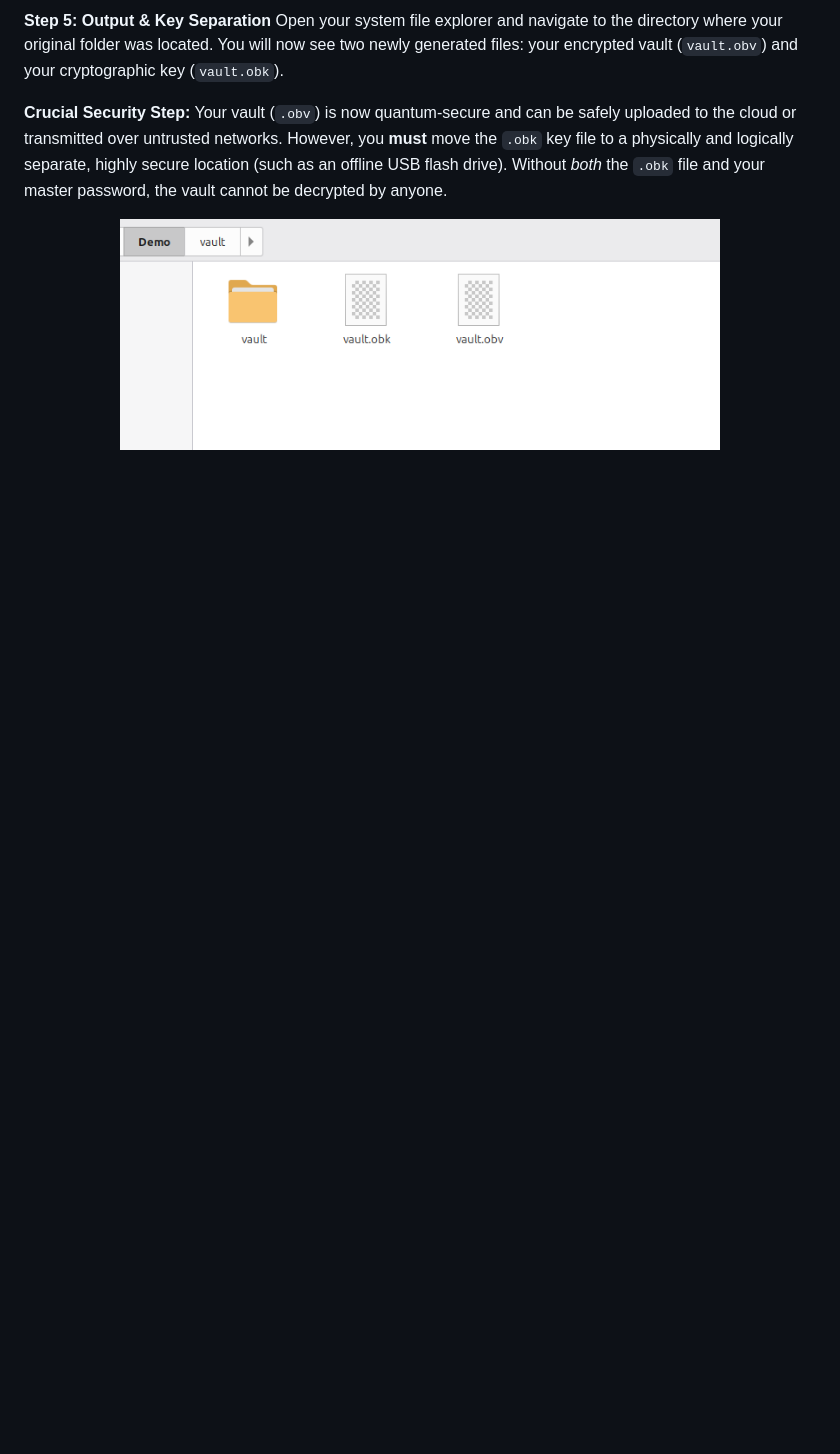
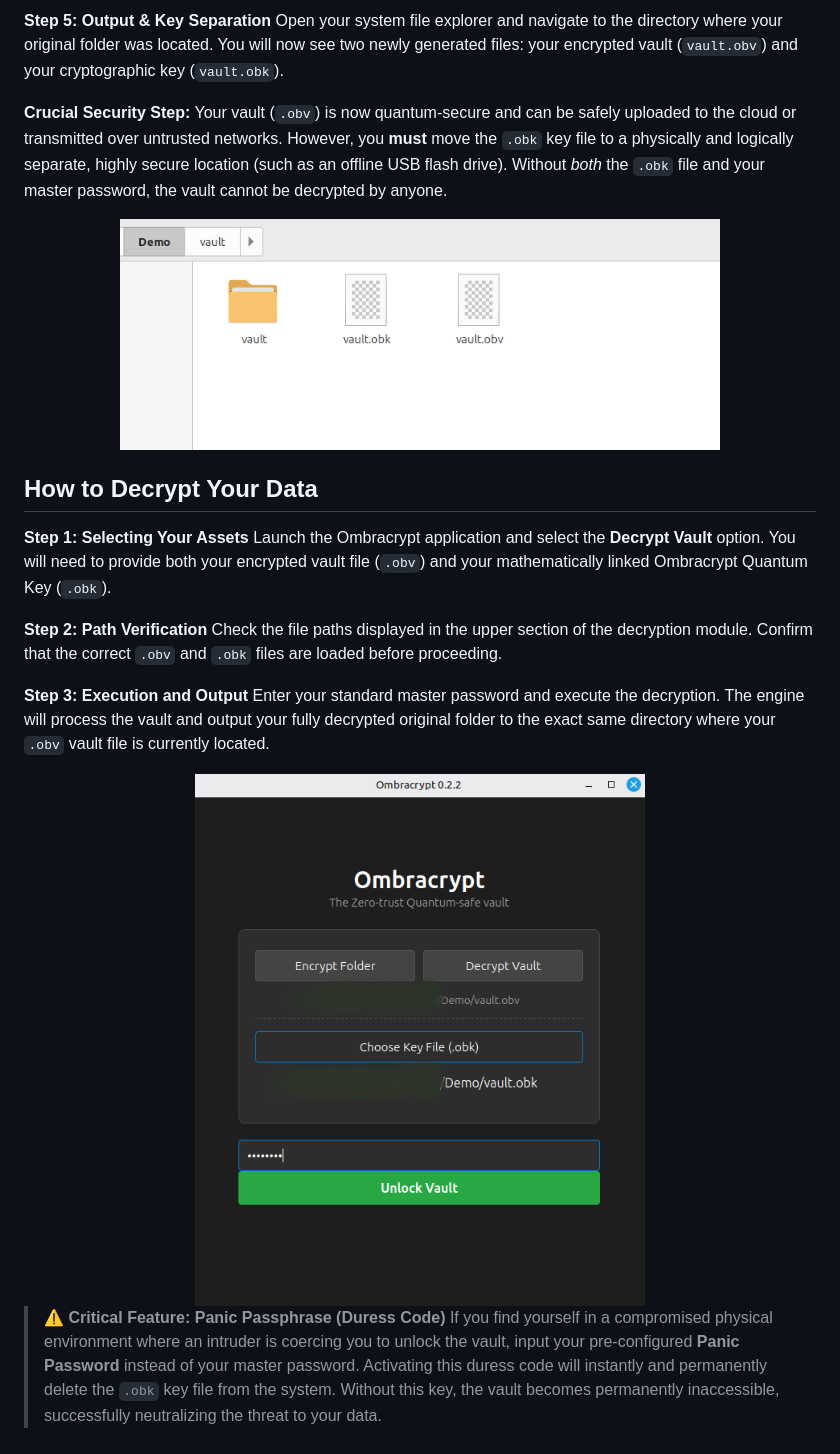
Before and after one commit to ABiswasDev/Ombracrypt, a Markdown page: docs/QUICKSTART.md, the part around one of its changes. GitHub-like rendering; pictures changed too: images/dec1.png (added); blank space fills up the shorter version.

```diff
--- a/docs/QUICKSTART.md
+++ b/docs/QUICKSTART.md
@@ -41,2 +41,20 @@ Open your system file explorer and navigate to the directory where your original
   <img src="../images/enc5.png" alt="Generated Vault and Key Files" width="600">
-</p>
+</div>
+
+## How to Decrypt Your Data
+
+**Step 1: Selecting Your Assets**
+Launch the Ombracrypt application and select the **Decrypt Vault** option. You will need to provide both your encrypted vault file (`.obv`) and your mathematically linked Ombracrypt Quantum Key (`.obk`).
+
+**Step 2: Path Verification**
+Check the file paths displayed in the upper section of the decryption module. Confirm that the correct `.obv` and `.obk` files are loaded before proceeding.
+
+**Step 3: Execution and Output**
+Enter your standard master password and execute the decryption. The engine will process the vault and output your fully decrypted original folder to the exact same directory where your `.obv` vault file is currently located.
+
+<div align="center">
+  <img src="../images/dec1.png" alt="Ombracrypt Decryption Interface" width="450">
+</div>
+
+> **⚠️ Critical Feature: Panic Passphrase (Duress Code)**
+> If you find yourself in a compromised physical environment where an intruder is coercing you to unlock the vault, input your pre-configured **Panic Password** instead of your master password. Activating this duress code will instantly and permanently delete the `.obk` key file from the system. Without this key, the vault becomes permanently inaccessible, successfully neutralizing the threat to your data.
```
Also changed, not shown: other parts of docs/QUICKSTART.md (+2 -2 lines), README.md (+3 -21 lines).
